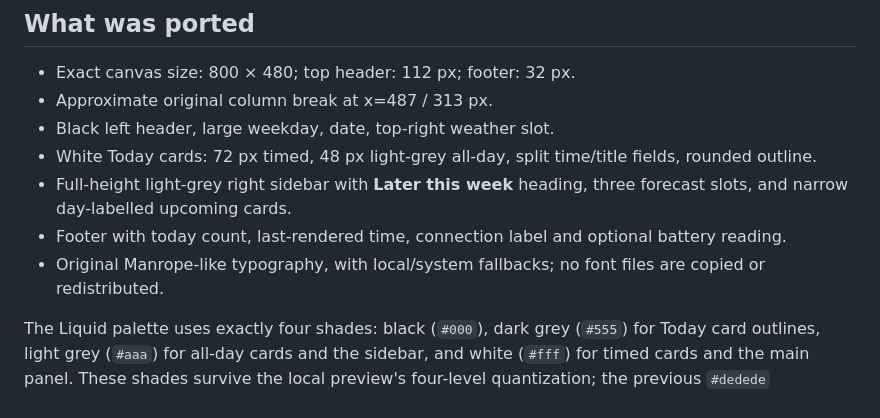
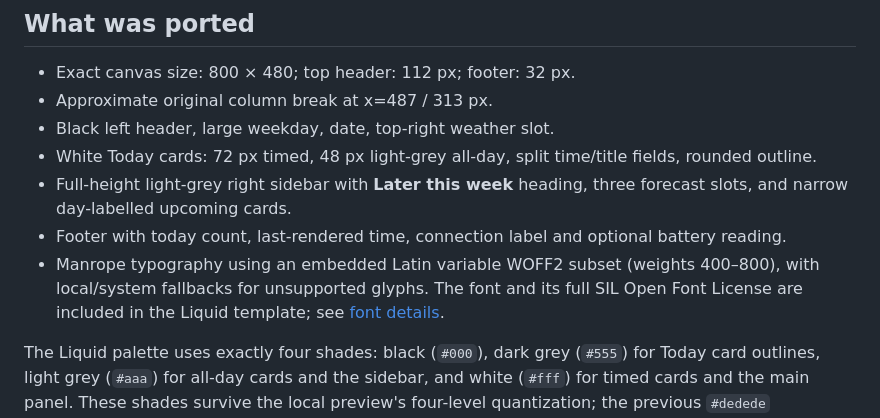
Before and after one commit to simondoescode/trmnl-paper-calendar, a Markdown page: docs/DESIGN_PORT.md, the part around the change. Drawn GitHub-style.

```diff
--- a/docs/DESIGN_PORT.md
+++ b/docs/DESIGN_PORT.md
@@ -10,7 +10,7 @@ Reference implementation: [original ESP32 renderer](https://github.com/simondoes
 - White Today cards: 72 px timed, 48 px light-grey all-day, split time/title fields, rounded outline.
 - Full-height light-grey right sidebar with **Later this week** heading, three forecast slots, and narrow day-labelled upcoming cards.
 - Footer with today count, last-rendered time, connection label and optional battery reading.
-- Original Manrope-like typography, with local/system fallbacks; no font files are copied or redistributed.
+- Manrope typography using an embedded Latin variable WOFF2 subset (weights 400–800), with local/system fallbacks for unsupported glyphs. The font and its full SIL Open Font License are included in the Liquid template; see [font details](../assets/fonts/README.md).
 
 The Liquid palette uses exactly four shades: black (`#000`), dark grey (`#555`) for Today card outlines, light grey (`#aaa`) for all-day cards and the sidebar, and white (`#fff`) for timed cards and the main panel. These shades survive the local preview's four-level quantization; the previous `#dedede` backgrounds mapped to white.
 
```
Also changed, not shown: README.md (+1 -1 lines), assets/fonts/README.md (added, +17 -0 lines), docs/mock-preview.png, docs/preview-dashboard.png, 5 other files.
